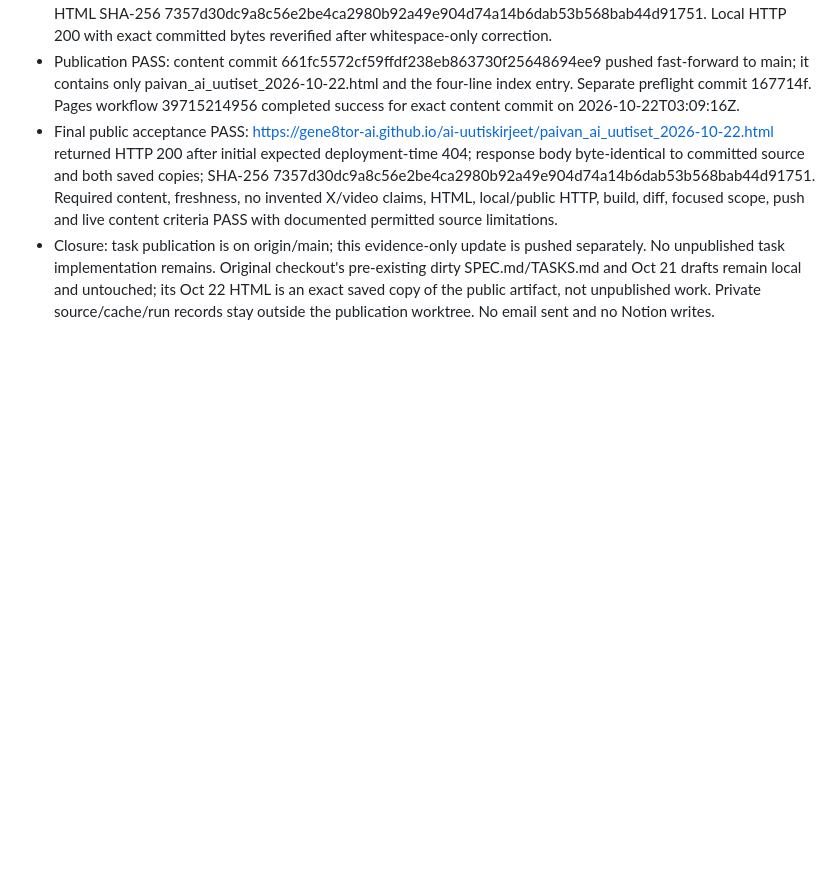
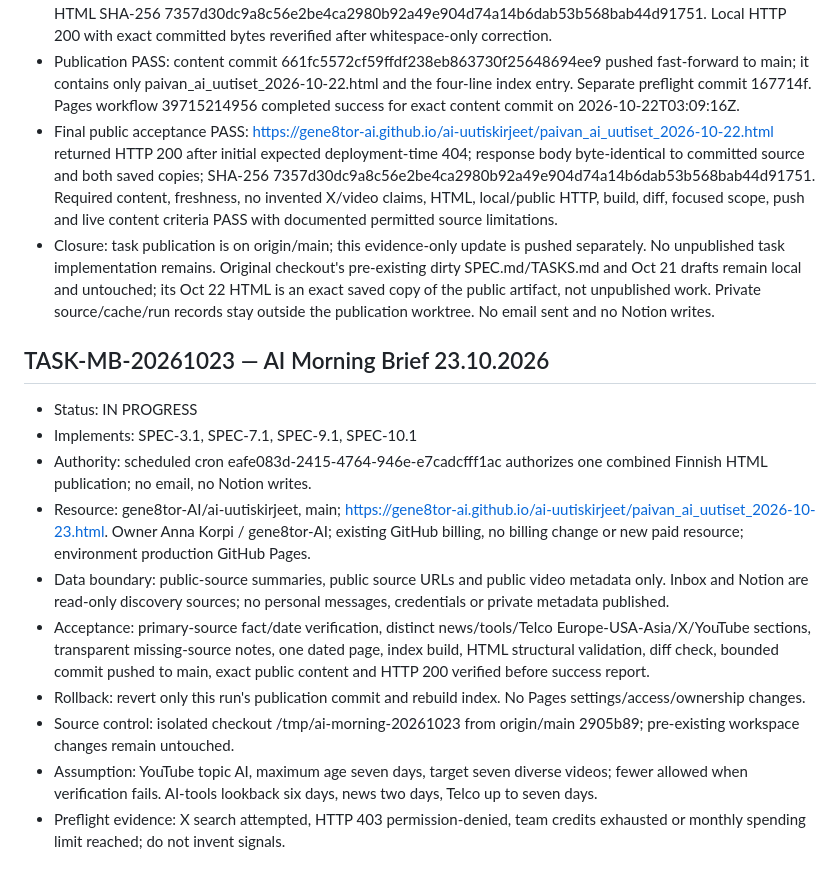
Before and after one commit to gene8tor-AI/ai-uutiskirjeet, a Markdown page: TASKS.md, the part around the change. GitHub-like rendering; blank space fills up the shorter version.

Commit message:
Record Morning Brief 2026-10-23 publication preflight

```diff
--- a/TASKS.md
+++ b/TASKS.md
@@ -242,3 +242,16 @@
 - Publication PASS: content commit 661fc5572cf59ffdf238eb863730f25648694ee9 pushed fast-forward to main; it contains only paivan_ai_uutiset_2026-10-22.html and the four-line index entry. Separate preflight commit 167714f. Pages workflow 39715214956 completed success for exact content commit on 2026-10-22T03:09:16Z.
 - Final public acceptance PASS: https://gene8tor-ai.github.io/ai-uutiskirjeet/paivan_ai_uutiset_2026-10-22.html returned HTTP 200 after initial expected deployment-time 404; response body byte-identical to committed source and both saved copies; SHA-256 7357d30dc9a8c56e2be4ca2980b92a49e904d74a14b6dab53b568bab44d91751. Required content, freshness, no invented X/video claims, HTML, local/public HTTP, build, diff, focused scope, push and live content criteria PASS with documented permitted source limitations.
 - Closure: task publication is on origin/main; this evidence-only update is pushed separately. No unpublished task implementation remains. Original checkout's pre-existing dirty SPEC.md/TASKS.md and Oct 21 drafts remain local and untouched; its Oct 22 HTML is an exact saved copy of the public artifact, not unpublished work. Private source/cache/run records stay outside the publication worktree. No email sent and no Notion writes.
+
+
+## TASK-MB-20261023 — AI Morning Brief 23.10.2026
+- Status: IN PROGRESS
+- Implements: SPEC-3.1, SPEC-7.1, SPEC-9.1, SPEC-10.1
+- Authority: scheduled cron eafe083d-2415-4764-946e-e7cadcfff1ac authorizes one combined Finnish HTML publication; no email, no Notion writes.
+- Resource: gene8tor-AI/ai-uutiskirjeet, main; https://gene8tor-ai.github.io/ai-uutiskirjeet/paivan_ai_uutiset_2026-10-23.html. Owner Anna Korpi / gene8tor-AI; existing GitHub billing, no billing change or new paid resource; environment production GitHub Pages.
+- Data boundary: public-source summaries, public source URLs and public video metadata only. Inbox and Notion are read-only discovery sources; no personal messages, credentials or private metadata published.
+- Acceptance: primary-source fact/date verification, distinct news/tools/Telco Europe-USA-Asia/X/YouTube sections, transparent missing-source notes, one dated page, index build, HTML structural validation, diff check, bounded commit pushed to main, exact public content and HTTP 200 verified before success report.
+- Rollback: revert only this run's publication commit and rebuild index. No Pages settings/access/ownership changes.
+- Source control: isolated checkout /tmp/ai-morning-20261023 from origin/main 2905b89; pre-existing workspace changes remain untouched.
+- Assumption: YouTube topic AI, maximum age seven days, target seven diverse videos; fewer allowed when verification fails. AI-tools lookback six days, news two days, Telco up to seven days.
+- Preflight evidence: X search attempted, HTTP 403 permission-denied, team credits exhausted or monthly spending limit reached; do not invent signals.
```
